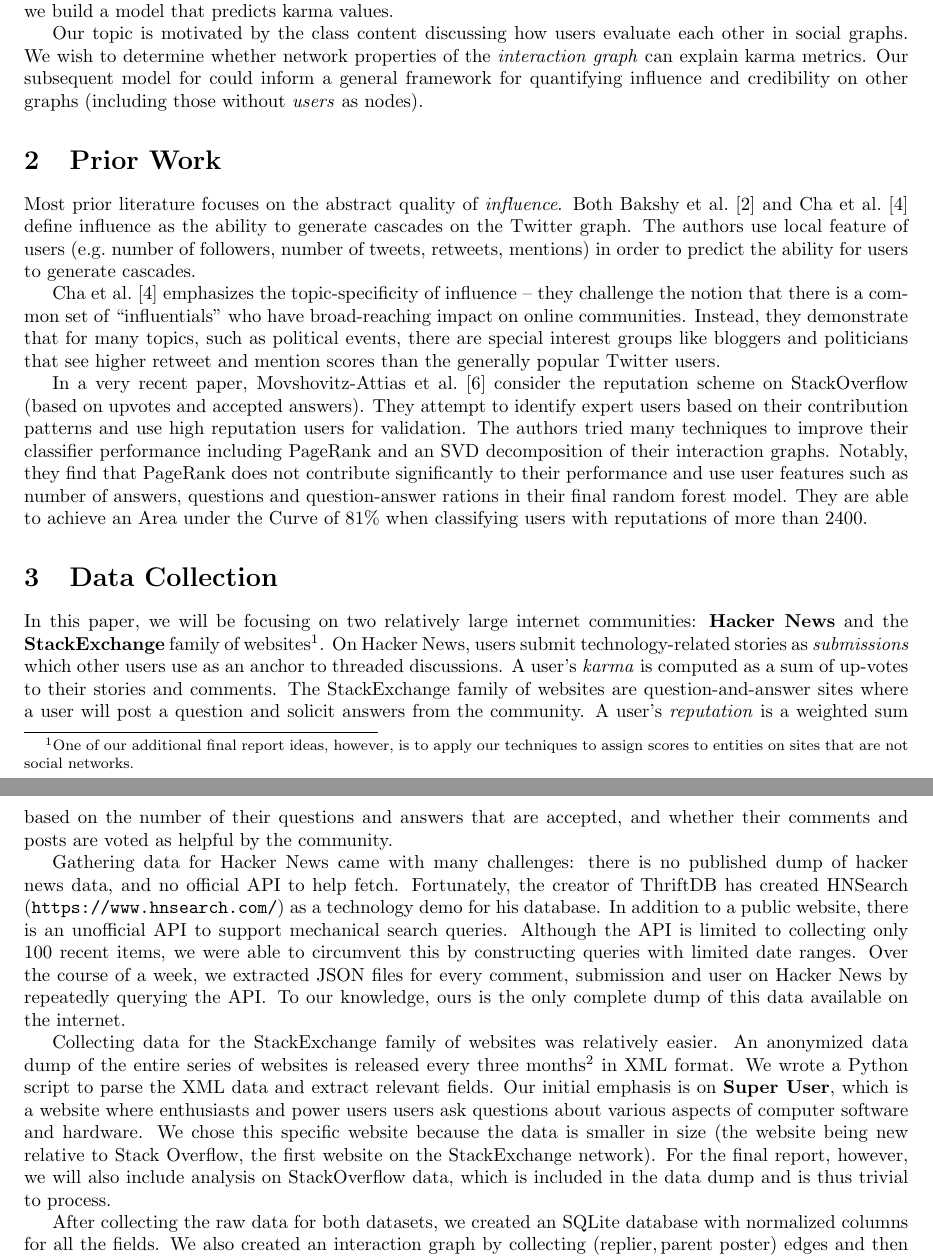
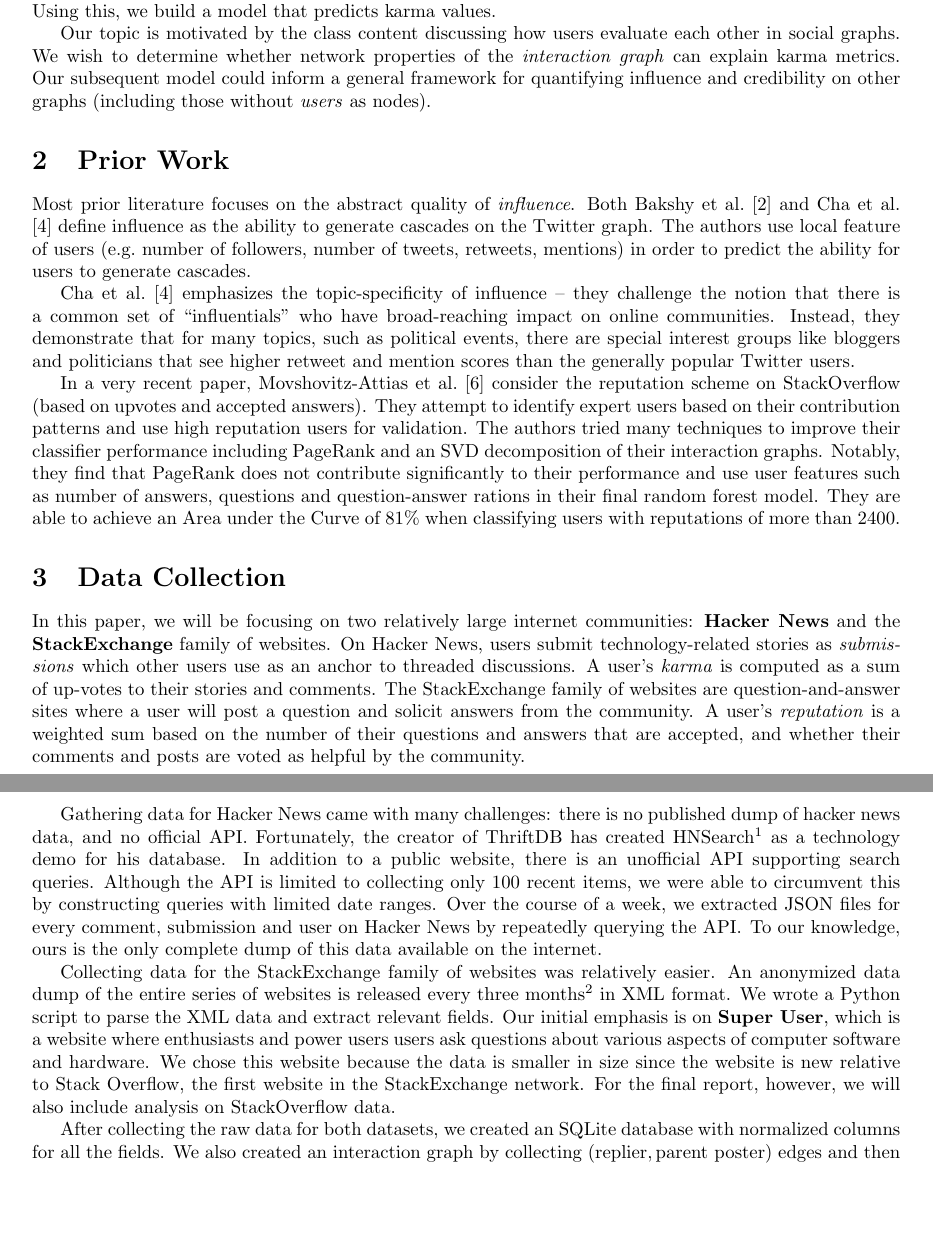
Before and after one commit to turtlesoupy/karma-prediction-cs224w, a LaTeX document (reports/milestone/milestone.tex): two parts of pages 1 and 2 of 5, joined at a grey line, cut so that both start at the same text, the shorter picture padded with empty space. Compiled offline with pdfLaTeX.

Commit message:
Update figures, fix typos

```diff
--- a/reports/milestone/milestone.tex
+++ b/reports/milestone/milestone.tex
@@ -8,7 +8,7 @@
 \usepackage{graphicx}
 \usepackage{subcaption}
 \usepackage{float}
-\newgeometry{margin=2.50cm}
+\newgeometry{margin=2.65cm}
 
 \graphicspath{{../figures/}}
 
@@ -37,7 +37,7 @@
 
 Our topic is motivated by the class content discussing how users evaluate
 each other in social graphs. We wish to determine whether network properties of the
-\textit{interaction graph} can explain karma metrics. Our subsequent model for
+\textit{interaction graph} can explain karma metrics. Our subsequent model
 could inform a general framework for quantifying influence and credibility
 on other graphs (including those without \textit{users} as nodes).
 
@@ -73,9 +73,7 @@
 
 In this paper, we will be focusing on two relatively large internet communities:
 \textbf{Hacker News} and the \textbf{StackExchange} family of
-websites\footnote{One of our additional final report ideas, however, is to apply
-  our techniques to assign scores to entities on sites that are not social
-networks.}. On Hacker News, users submit technology-related stories as
+websites. On Hacker News, users submit technology-related stories as
 \textit{submissions} which other users use as an anchor to threaded discussions.
 A user's \textit{karma} is computed as a sum of up-votes to their stories and
 comments.  The StackExchange family of websites are question-and-answer sites
@@ -85,10 +83,10 @@
 are voted as helpful by the community.
 
 Gathering data for Hacker News came with many challenges: there is no published
-dump of hacker news data, and no official API to help fetch. Fortunately, the creator
-of ThriftDB has created HNSearch (\url{https://www.hnsearch.com/}) as a technology
+dump of hacker news data, and no official API. Fortunately, the creator
+of ThriftDB has created HNSearch\footnote{\url{https://www.hnsearch.com/}} as a technology
 demo for his database. In addition to a public website, there is an unofficial API
-to support mechanical search queries. Although the API is limited to collecting
+supporting search queries. Although the API is limited to collecting
 only 100 recent items, we were able to circumvent this by constructing queries with limited
 date ranges. Over the course of a week, we extracted JSON files for every comment,
 submission and user on Hacker News by repeatedly querying the API\@. To our knowledge,
@@ -100,19 +98,17 @@
 in XML format. We wrote a Python script to parse the XML data and extract
 relevant fields. Our initial emphasis is on \textbf{Super User}, which is a website where
 enthusiasts and power users users ask questions about various aspects of
-computer software and hardware. We chose this specific website because the data
-is smaller in size (the website being new relative to Stack Overflow, the first
-website on the StackExchange network). For the final report, however, we will
-also include analysis on StackOverflow data, which is included in the data dump
-and is thus trivial to process.
+computer software and hardware. We chose this website because the data
+is smaller in size since the website is new relative to Stack Overflow, the first
+website in the StackExchange network. For the final report, however, we will
+also include analysis on StackOverflow data.
 
 After collecting the raw data for both datasets, we created an SQLite database
 with normalized columns for all the fields. We also created an interaction graph
 by collecting $(\text{replier}, \text{parent poster})$ edges and then caching
 the graphs on disk as a NetworkX structure. A summary of our datasets is
-available in Table~\ref{tab:graphstats}.
-
-As a final step, we divided each dataset into train, validation and test sets at
+available in Table~\ref{tab:graphstats}. As a final step, we divided each dataset
+into train, validation and test sets at
 a 70\%/15\%/15\% split. Our milestone results are reported on our validation
 set.
 
```
Also changed, not shown: reports/figures/classification_pr_curve.pdf, reports/figures/classification_roc.pdf, reports/figures/hn_karma_distribution.pdf, reports/figures/su_karma_distribution.pdf, reports/milestone/milestone.tex (5 more changed lines), 1 other file.
